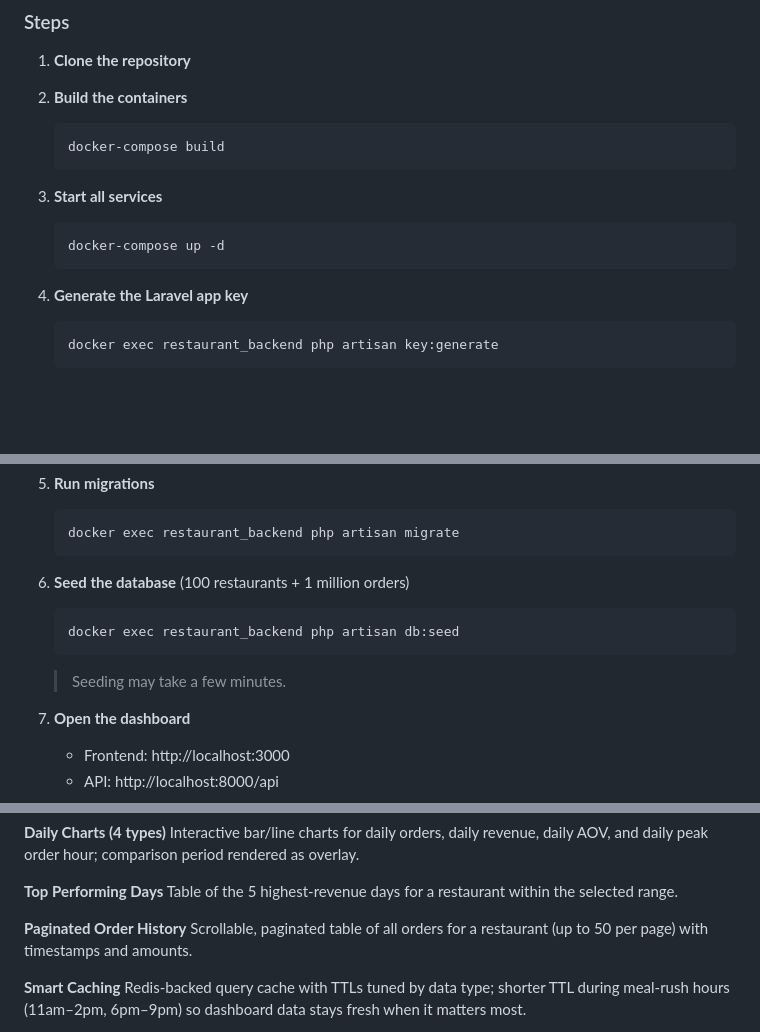
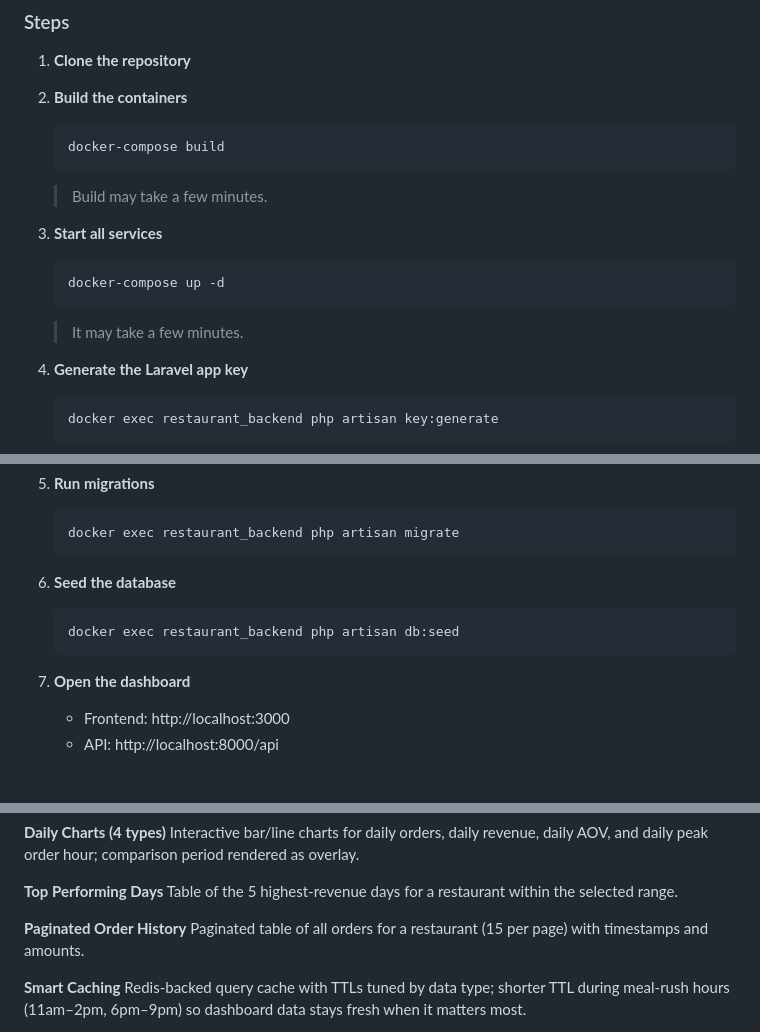
Before and after one commit to Shantanoo-Chandorkar/restaurant-analytics, a Markdown page: README.md, 3 parts joined by grey strips. Drawn GitHub-style; blank space fills up the shorter version.

Commit message:
Corrected the README for the set up

````diff
--- a/README.md
+++ b/README.md
@@ -53,11 +53,13 @@ Restaurant Analytics is a full-stack dashboard for analysing restaurant performa
    ```bash
    docker-compose build
    ```
+   > Build may take a few minutes.
 
 3. **Start all services**
    ```bash
    docker-compose up -d
    ```
+   > It may take a few minutes.
 
 4. **Generate the Laravel app key**
    ```bash
@@ -73,11 +75,10 @@ Restaurant Analytics is a full-stack dashboard for analysing restaurant performa
    docker exec restaurant_backend php artisan migrate
    ```
 
-6. **Seed the database** (100 restaurants + 1 million orders)
+6. **Seed the database**
    ```bash
    docker exec restaurant_backend php artisan db:seed
    ```
-   > Seeding may take a few minutes.
 
 7. **Open the dashboard**
    - Frontend: http://localhost:3000
@@ -188,7 +189,7 @@ Interactive bar/line charts for daily orders, daily revenue, daily AOV, and dail
 Table of the 5 highest-revenue days for a restaurant within the selected range.
 
 **Paginated Order History**
-Scrollable, paginated table of all orders for a restaurant (up to 50 per page) with timestamps and amounts.
+Paginated table of all orders for a restaurant (15 per page) with timestamps and amounts.
 
 **Smart Caching**
 Redis-backed query cache with TTLs tuned by data type; shorter TTL during meal-rush hours (11am–2pm, 6pm–9pm) so dashboard data stays fresh when it matters most.
````
